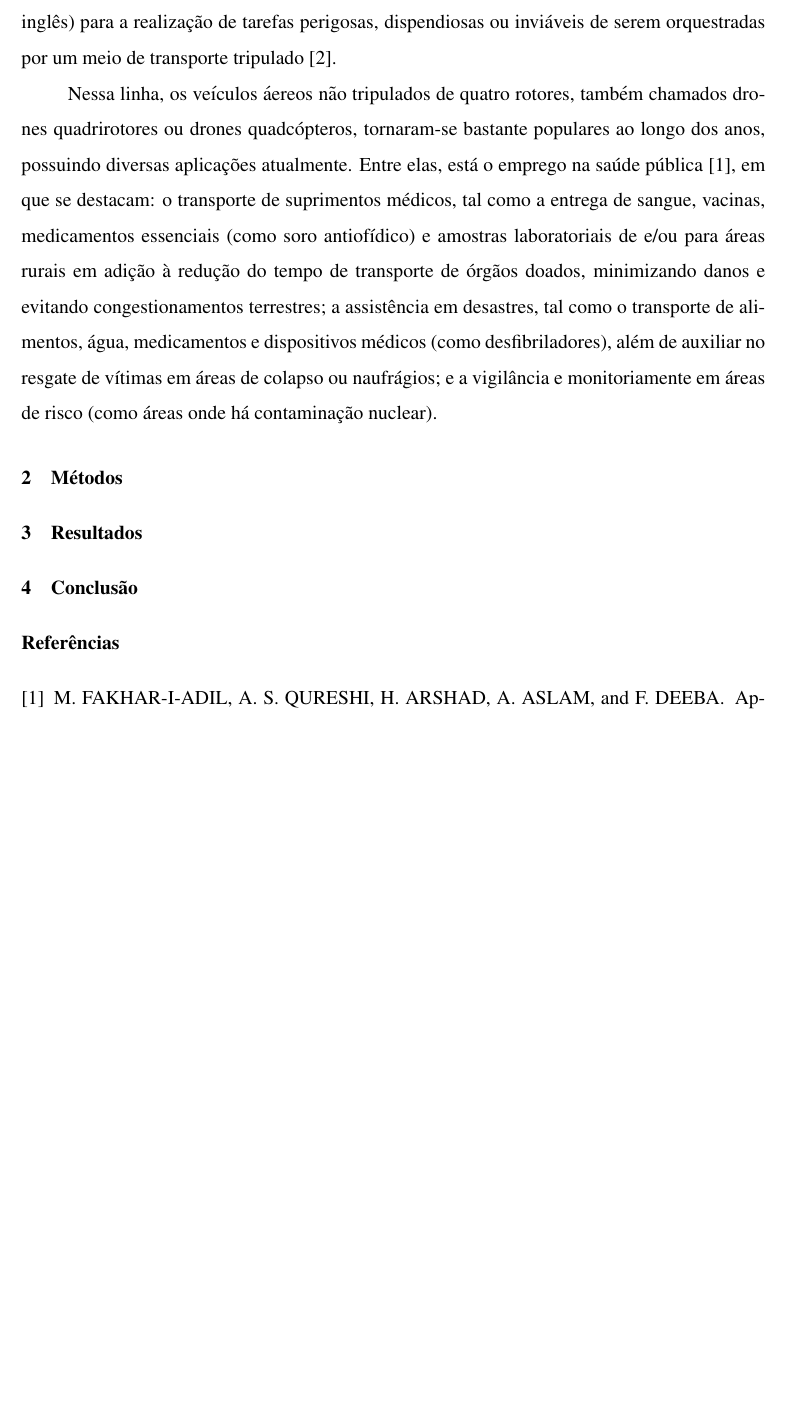
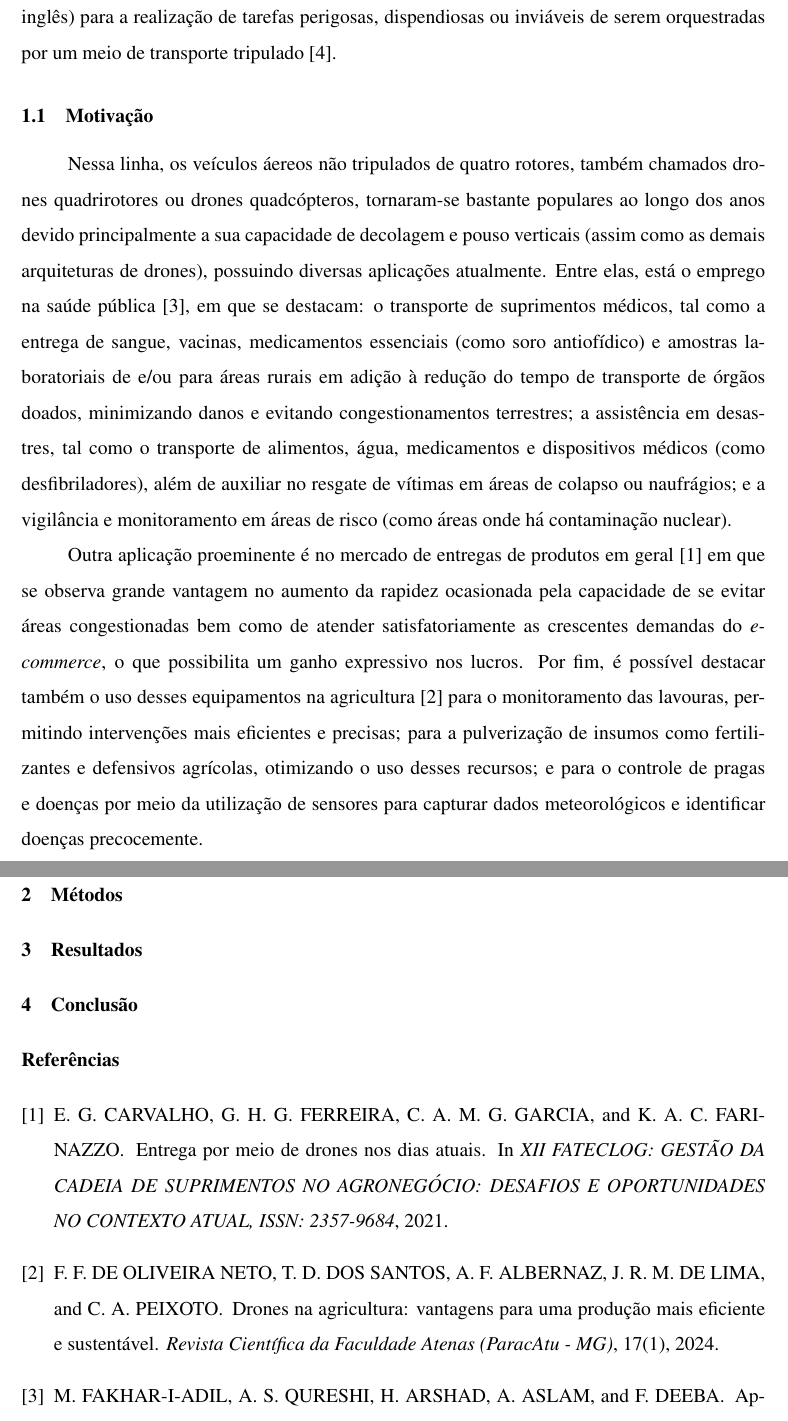
Before and after one commit to laura-campelo/pibic_drone_2025, a LaTeX document (relatorio/main.tex, which reads relatorio/texts/introduction.tex, relatorio/texts/preamble.tex): part of page 3 of 4 before the commit and two parts of pages 3 and 4 of 4 after it, the two joined at a grey line, cut so that both start at the same text, the shorter picture padded with empty space. Compiled offline with pdfLaTeX.

Commit message:
motivacao

```diff
--- a/relatorio/texts/introduction.tex
+++ b/relatorio/texts/introduction.tex
@@ -7,11 +6,23 @@ como certos fracassos como o dirigível, surgiu a necessidade de se ter veículo
 UAVs, em inglês) para a realização de tarefas perigosas, dispendiosas ou inviáveis de serem orquestradas por um
 meio de transporte tripulado \cite{ita}.
 
+\subsection{Motivação}
 Nessa linha, os veículos áereos não tripulados de quatro rotores, também chamados drones quadrirotores ou drones
-quadcópteros, tornaram-se bastante populares ao longo dos anos, possuindo diversas aplicações atualmente. Entre
+quadcópteros, tornaram-se bastante populares ao longo dos anos devido principalmente a sua capacidade de decolagem
+e pouso verticais (assim como as demais arquiteturas de drones), possuindo diversas aplicações atualmente. Entre
 elas, está o emprego na saúde pública \cite{drone_medico}, em que se destacam: o transporte de suprimentos médicos,
 tal como a entrega de sangue, vacinas, medicamentos essenciais (como soro antiofídico) e amostras laboratoriais de
 e/ou para áreas rurais em adição à redução do tempo de transporte de órgãos doados, minimizando danos e evitando
 congestionamentos terrestres; a assistência em desastres, tal como o transporte de alimentos, água, medicamentos e
 dispositivos médicos (como desfibriladores), além de auxiliar no resgate de vítimas em áreas de colapso ou
-naufrágios; e a vigilância e monitoriamente em áreas de risco (como áreas onde há contaminação nuclear).
+naufrágios; e a vigilância e monitoramento em áreas de risco (como áreas onde há contaminação nuclear).
+
+Outra aplicação proeminente é no mercado de entregas de produtos em geral \cite{drone_entrega} em que se observa
+grande vantagem no aumento da rapidez ocasionada pela capacidade de se evitar áreas congestionadas bem como de
+atender satisfatoriamente as crescentes demandas do \textit{e-commerce}, o que possibilita um ganho expressivo nos
+lucros. Por fim, é possível destacar também o uso desses equipamentos na agricultura \cite{drone_agricultura} para o
+monitoramento das lavouras, permitindo intervenções mais eficientes e precisas; para a pulverização de insumos como
+fertilizantes e defensivos agrícolas, otimizando o uso desses recursos; e para o controle de pragas e doenças por meio
+da utilização de sensores para capturar dados meteorológicos e identificar doenças precocemente.
+
+\subsection{Estado da Arte}
--- a/relatorio/texts/preamble.tex
+++ b/relatorio/texts/preamble.tex
@@ -17,6 +17,7 @@ bindingoffset=0mm, top=30mm,bottom=20mm,includefoot}
 % Title font size
 \usepackage{titlesec}
 \titleformat*{\section}{\bfseries}
+\titleformat*{\subsection}{\bfseries}
 
 % Indent first sentence of a paragraph
 \usepackage{indentfirst}
```
Also changed, not shown: relatorio/ref.bib (+11 -7 lines), relatorio/Makefile (added), relatorio/texts/introduction.tex (1 more changed lines).
